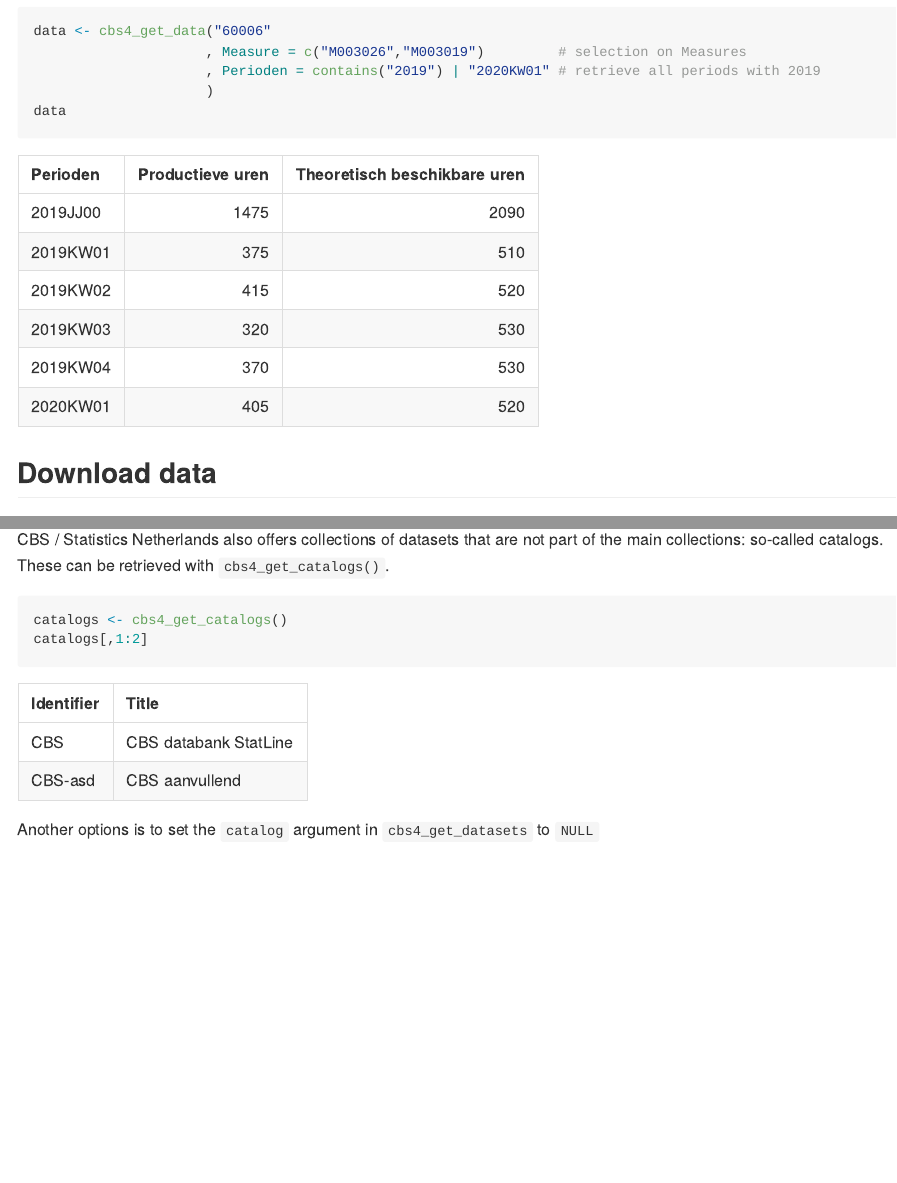
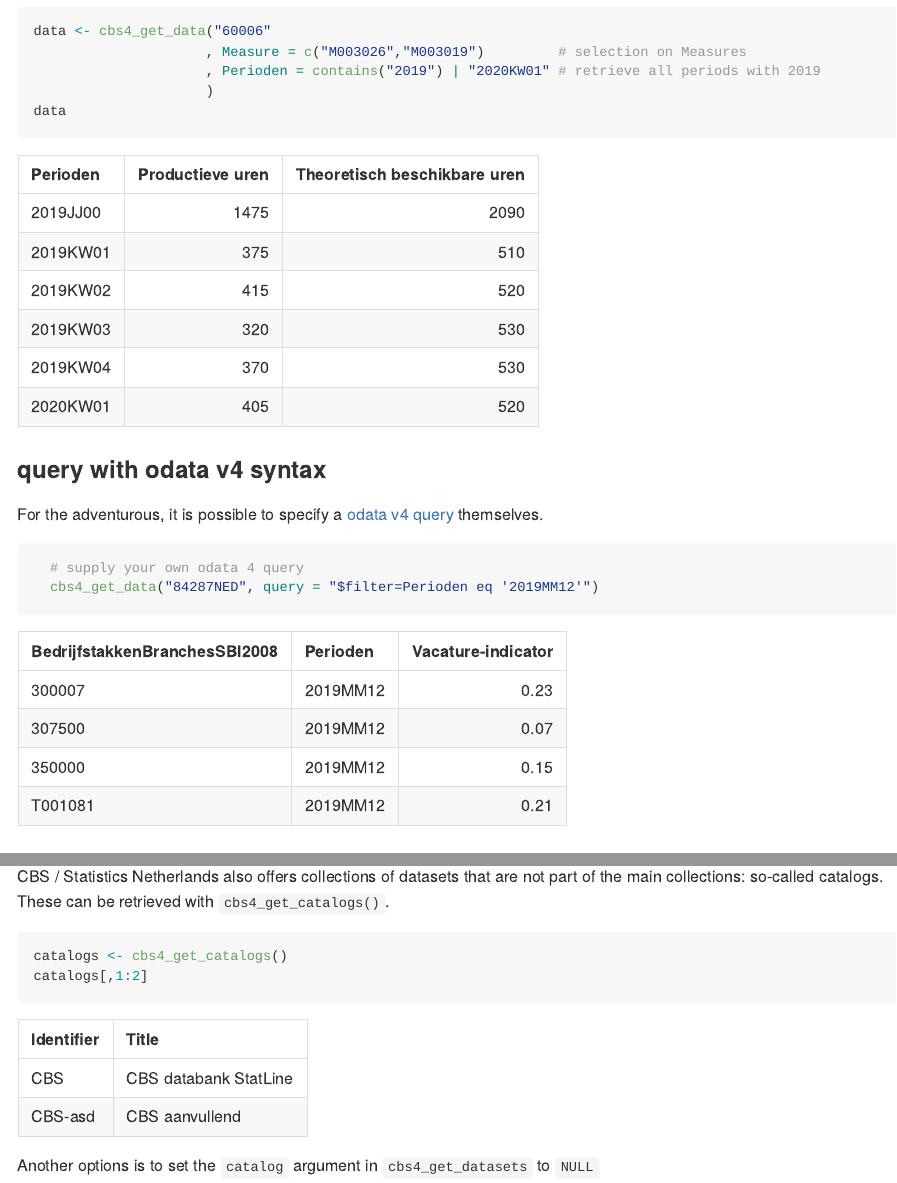
Before and after one commit to statistiekcbs/cbsodata4, an R Markdown document (inst/extra/cbsodata4.Rmd): the page in a window 1100 px wide, from 7350 px down, and a second part further down, joined at a grey line. The pictures show the output file vignettes/cbsodata4.md that the author committed with the source, drawn offline in the style of GitHub.

Commit message:
updating vignette

````diff
--- a/inst/extra/cbsodata4.Rmd
+++ b/inst/extra/cbsodata4.Rmd
@@ -203,6 +203,17 @@ data
 
 ```
 
+### query with odata v4 syntax
+
+For the adventurous, it is possible to specify a
+[odata v4 query](https://www.odata.org/documentation/) themselves.
+
+```{r}
+  # supply your own odata 4 query
+  cbs4_get_data("84287NED", query = "$filter=Perioden eq '2019MM12'")
+```
+
+
 ## Download data
 
 Data and metadata of a table can also be downloaded explicitly by using `cbs4_download`. This can be
````
Also changed, not shown: vignettes/cbsodata4.md, inst/extra/cbsodata4.Rmd (2 more changed lines).
